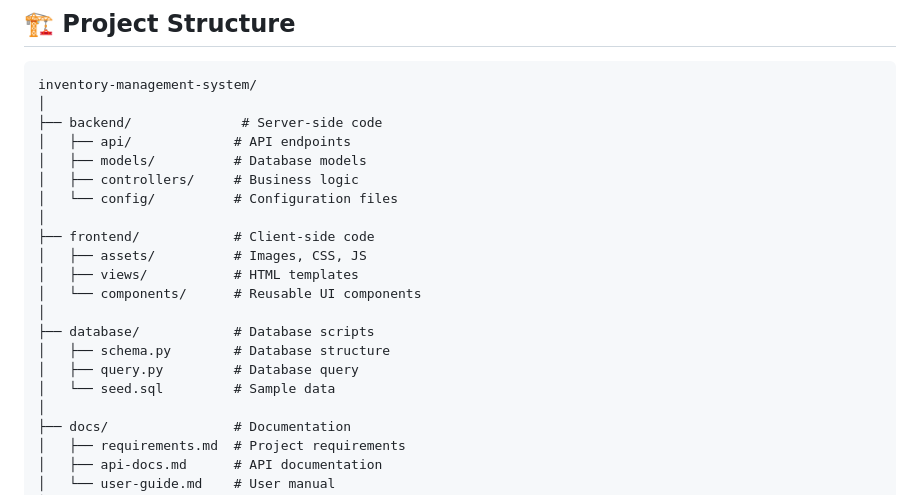
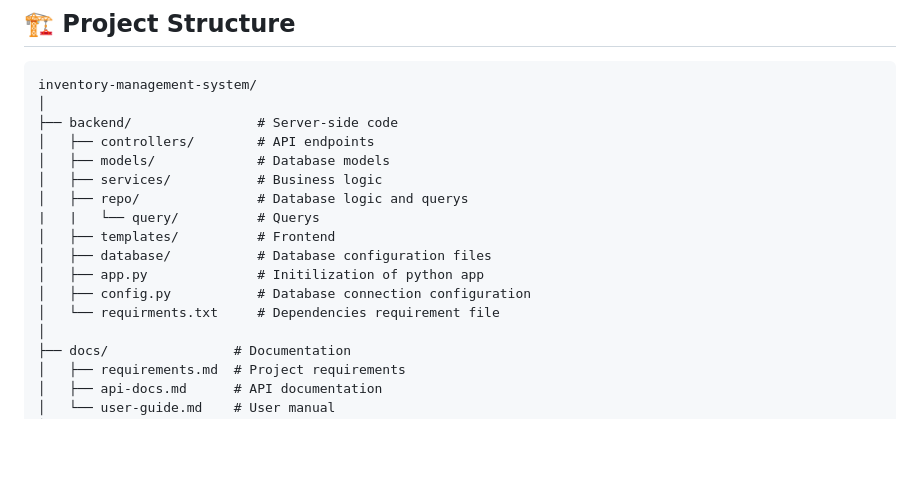
Before and after one commit to LimWaiLeongJeremy/Inventory-Management-System-Web-Based, a Markdown page: README.md, the part around the change. Rendered like a GitHub page; blank space fills up the shorter version.

Commit message:
updated project structure

````diff
--- a/README.md
+++ b/README.md
@@ -123,21 +123,17 @@ Currently, companies manually record production inventory, leading to inefficien
 ```
 inventory-management-system/
 │
-├── backend/              # Server-side code
-│   ├── api/             # API endpoints
-│   ├── models/          # Database models
-│   ├── controllers/     # Business logic
-│   └── config/          # Configuration files
-│
-├── frontend/            # Client-side code
-│   ├── assets/          # Images, CSS, JS
-│   ├── views/           # HTML templates
-│   └── components/      # Reusable UI components
-│
-├── database/            # Database scripts
-│   ├── schema.py        # Database structure
-│   ├── query.py         # Database query
-│   └── seed.sql         # Sample data
+├── backend/                # Server-side code
+│   ├── controllers/        # API endpoints
+│   ├── models/             # Database models
+│   ├── services/           # Business logic
+│   ├── repo/               # Database logic and querys
+|   |   └── query/          # Querys
+│   ├── templates/          # Frontend
+│   ├── database/           # Database configuration files
+│   ├── app.py              # Initilization of python app
+│   ├── config.py           # Database connection configuration
+│   └── requirments.txt     # Dependencies requirement file
 │
 ├── docs/                # Documentation
 │   ├── requirements.md  # Project requirements
````
